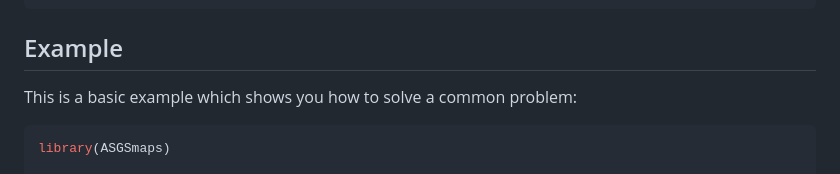
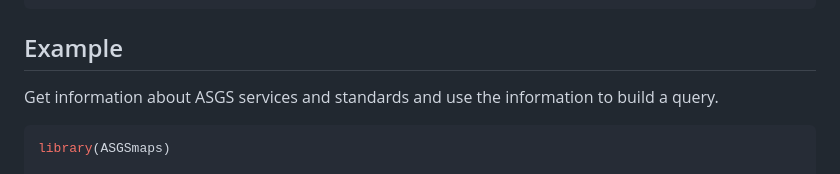
Before and after one commit to mrenkin/ASGSmaps, a Markdown page: README.md, the part around the change. GitHub-like rendering.

````diff
--- a/README.md
+++ b/README.md
@@ -31,7 +31,7 @@ You can install the development version of ASGSmaps like so:
 
 ## Example
 
-This is a basic example which shows you how to solve a common problem:
+Get information about ASGS services and standards and use the information to build a query.
 
 ``` r
 library(ASGSmaps)
````
